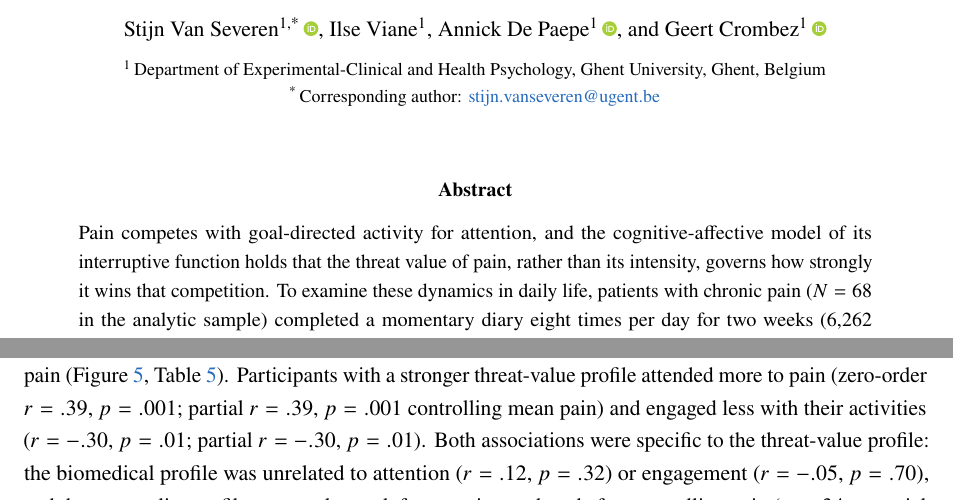
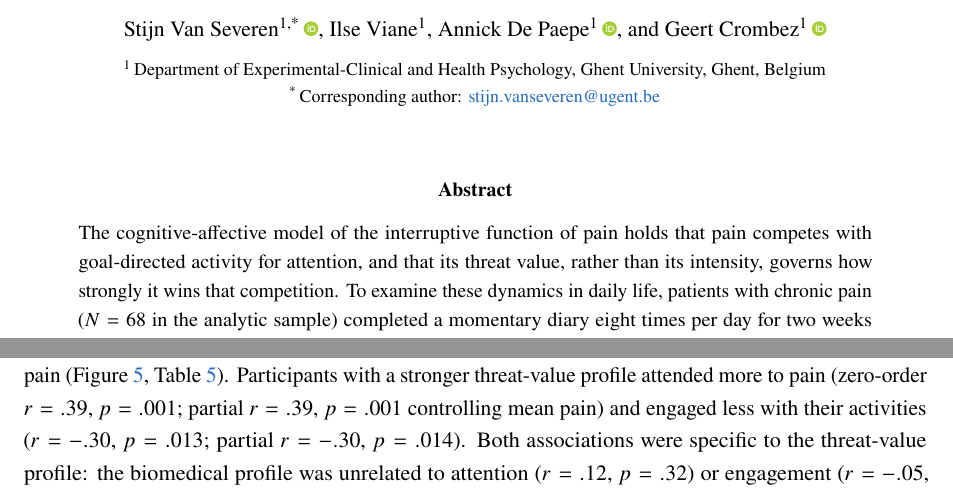
Before and after one commit to stvsever/research_paper_on_chronic_pain_drivers, a LaTeX paper (paper/report/main.tex): two parts of pages 1 and 11 of 35, joined at a grey line, cut so that both start at the same text. Compiled offline with pdfLaTeX.

Commit message:
Add the flow figure to the README and tighten reported p values
The README figure gallery skipped the new Figure 4, so the flow figure is
added and the trait-link entry renumbered to MAIN_05. The stage-12 line in
src/README.md now matches the format of the other stages.

The abstract's opening sentence is restructured so the model carries the claim
rather than being appended to it. Reported p values are given to three
decimals where rounding to two overstated precision: the threat profile with
goal engagement is p = .013 rather than p = .01, its partial is p = .014, and
the two flow correlations are p = .028 and p = .035.

```diff
--- a/paper/report/main.tex
+++ b/paper/report/main.tex
@@ -93,9 +93,9 @@ Ghent University, Ghent, Belgium\\
 
 \begin{abstract}
 \noindent
-Pain competes with goal-directed activity for attention, and the cognitive-affective model of its
-interruptive function holds that the threat value of pain, rather than its intensity, governs how
-strongly it wins that competition. To examine these dynamics in daily life,
+The cognitive-affective model of the interruptive function of pain holds that pain competes with
+goal-directed activity for attention, and that its threat value, rather than its intensity, governs
+how strongly it wins that competition. To examine these dynamics in daily life,
 patients with chronic pain ($N=68$ in the analytic sample) completed a momentary diary eight
 times per day for two weeks ($6{,}262$ completed prompts,
 median $=96$ per person, range $30$ to $122$). Momentary pain, its threat value (the mean of
@@ -496,7 +496,7 @@ Between persons, the baseline
 threat-value profile was reliably related to the momentary experience of pain
 (\Cref{fig:link}, \Cref{tab:link}). Participants with a stronger threat-value profile attended
 more to pain (zero-order $r=.39$, $p=.001$; partial $r=.39$, $p=.001$ controlling mean pain) and
-engaged less with their activities ($r=-.30$, $p=.01$; partial $r=-.30$, $p=.01$). Both
+engaged less with their activities ($r=-.30$, $p=.013$; partial $r=-.30$, $p=.014$). Both
 associations were specific to the threat-value profile: the biomedical profile was unrelated to
 attention ($r=.12$, $p=.32$) or engagement ($r=-.05$, $p=.70$), and the personality profile was
 weaker and, for attention, reduced after controlling pain ($r=.34$ to partial $r=.26$). Adding the
```
Also changed, not shown: README.md, src/README.md, paper/report/main.tex (4 more changed lines), 1 other file.
